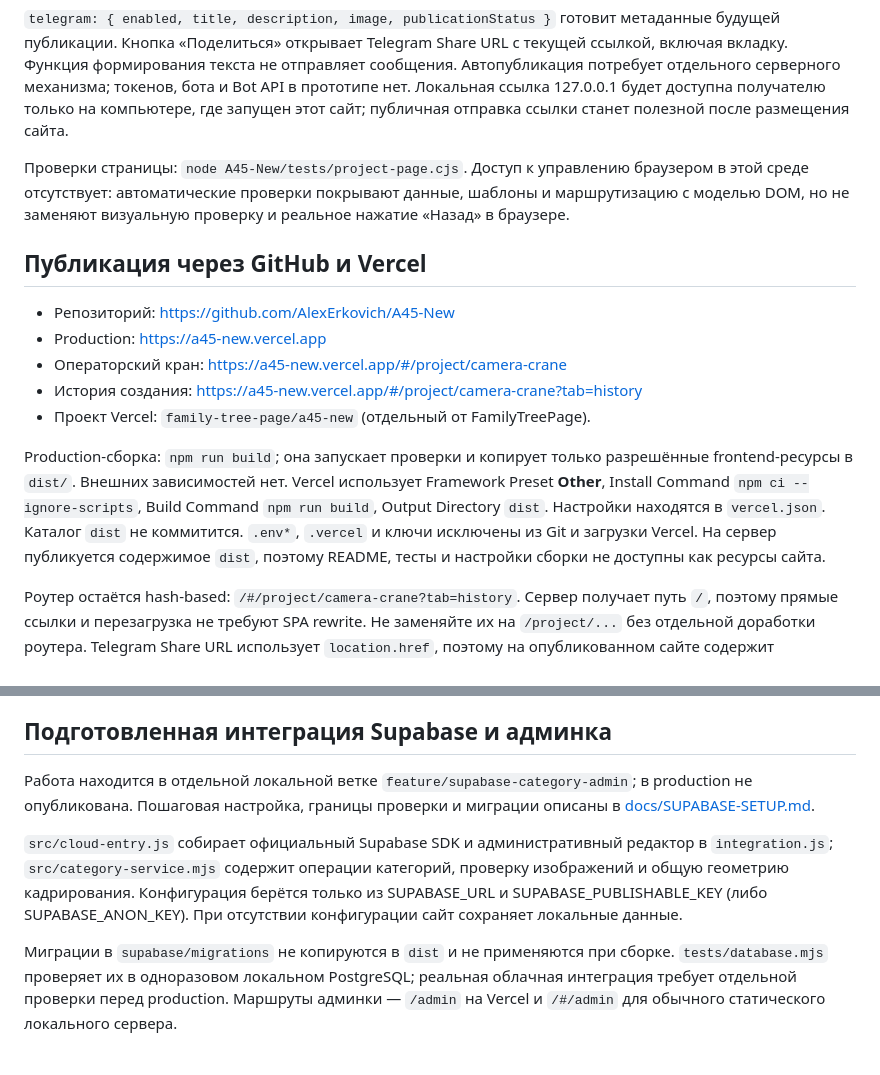
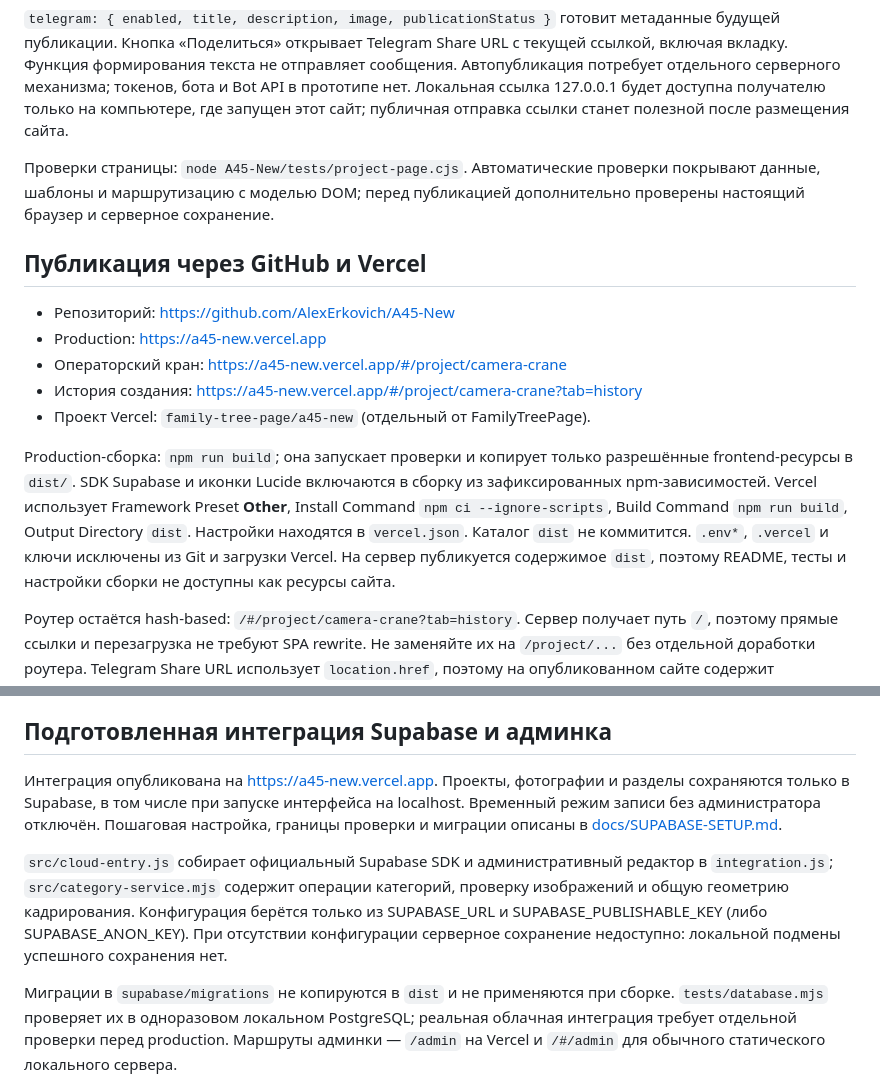
Before and after one commit to AlexErkovich/A45-New, a Markdown page: README.md, 2 parts joined by grey strips. GitHub-like rendering; blank space fills up the shorter version.

Commit message:
Record completed cloud migration and verified production saving

```diff
--- a/README.md
+++ b/README.md
@@ -71,7 +71,7 @@ CSS Grid использует 5 колонок от 1440px, 4 от 1024px, 3 о
 
 `telegram: { enabled, title, description, image, publicationStatus }` готовит метаданные будущей публикации. Кнопка «Поделиться» открывает Telegram Share URL с текущей ссылкой, включая вкладку. Функция формирования текста не отправляет сообщения. Автопубликация потребует отдельного серверного механизма; токенов, бота и Bot API в прототипе нет. Локальная ссылка 127.0.0.1 будет доступна получателю только на компьютере, где запущен этот сайт; публичная отправка ссылки станет полезной после размещения сайта.
 
-Проверки страницы: `node A45-New/tests/project-page.cjs`. Доступ к управлению браузером в этой среде отсутствует: автоматические проверки покрывают данные, шаблоны и маршрутизацию с моделью DOM, но не заменяют визуальную проверку и реальное нажатие «Назад» в браузере.
+Проверки страницы: `node A45-New/tests/project-page.cjs`. Автоматические проверки покрывают данные, шаблоны и маршрутизацию с моделью DOM; перед публикацией дополнительно проверены настоящий браузер и серверное сохранение.
 
 ## Публикация через GitHub и Vercel
 
@@ -81,7 +81,7 @@ CSS Grid использует 5 колонок от 1440px, 4 от 1024px, 3 о
 - История создания: https://a45-new.vercel.app/#/project/camera-crane?tab=history
 - Проект Vercel: `family-tree-page/a45-new` (отдельный от FamilyTreePage).
 
-Production-сборка: `npm run build`; она запускает проверки и копирует только разрешённые frontend-ресурсы в `dist/`. Внешних зависимостей нет. Vercel использует Framework Preset **Other**, Install Command `npm ci --ignore-scripts`, Build Command `npm run build`, Output Directory `dist`. Настройки находятся в `vercel.json`. Каталог `dist` не коммитится. `.env*`, `.vercel` и ключи исключены из Git и загрузки Vercel. На сервер публикуется содержимое `dist`, поэтому README, тесты и настройки сборки не доступны как ресурсы сайта.
+Production-сборка: `npm run build`; она запускает проверки и копирует только разрешённые frontend-ресурсы в `dist/`. SDK Supabase и иконки Lucide включаются в сборку из зафиксированных npm-зависимостей. Vercel использует Framework Preset **Other**, Install Command `npm ci --ignore-scripts`, Build Command `npm run build`, Output Directory `dist`. Настройки находятся в `vercel.json`. Каталог `dist` не коммитится. `.env*`, `.vercel` и ключи исключены из Git и загрузки Vercel. На сервер публикуется содержимое `dist`, поэтому README, тесты и настройки сборки не доступны как ресурсы сайта.
 
 Роутер остаётся hash-based: `/#/project/camera-crane?tab=history`. Сервер получает путь `/`, поэтому прямые ссылки и перезагрузка не требуют SPA rewrite. Не заменяйте их на `/project/...` без отдельной доработки роутера. Telegram Share URL использует `location.href`, поэтому на опубликованном сайте содержит публичный домен и активную вкладку.
 
@@ -101,9 +101,9 @@ git push origin main
 
 ## Подготовленная интеграция Supabase и админка
 
-Работа находится в отдельной локальной ветке `feature/supabase-category-admin`; в production не опубликована. Пошаговая настройка, границы проверки и миграции описаны в [docs/SUPABASE-SETUP.md](docs/SUPABASE-SETUP.md).
+Интеграция опубликована на https://a45-new.vercel.app. Проекты, фотографии и разделы сохраняются только в Supabase, в том числе при запуске интерфейса на localhost. Временный режим записи без администратора отключён. Пошаговая настройка, границы проверки и миграции описаны в [docs/SUPABASE-SETUP.md](docs/SUPABASE-SETUP.md).
 
-`src/cloud-entry.js` собирает официальный Supabase SDK и административный редактор в `integration.js`; `src/category-service.mjs` содержит операции категорий, проверку изображений и общую геометрию кадрирования. Конфигурация берётся только из SUPABASE_URL и SUPABASE_PUBLISHABLE_KEY (либо SUPABASE_ANON_KEY). При отсутствии конфигурации сайт сохраняет локальные данные.
+`src/cloud-entry.js` собирает официальный Supabase SDK и административный редактор в `integration.js`; `src/category-service.mjs` содержит операции категорий, проверку изображений и общую геометрию кадрирования. Конфигурация берётся только из SUPABASE_URL и SUPABASE_PUBLISHABLE_KEY (либо SUPABASE_ANON_KEY). При отсутствии конфигурации серверное сохранение недоступно: локальной подмены успешного сохранения нет.
 
 Миграции в `supabase/migrations` не копируются в `dist` и не применяются при сборке. `tests/database.mjs` проверяет их в одноразовом локальном PostgreSQL; реальная облачная интеграция требует отдельной проверки перед production. Маршруты админки — `/admin` на Vercel и `/#/admin` для обычного статического локального сервера.
 
```
Also changed, not shown: docs/PRELAUNCH-AUDIT-2026-10-23.md (+10 -0 lines), docs/PROJECT-EDITOR.md (+1 -1 lines).
